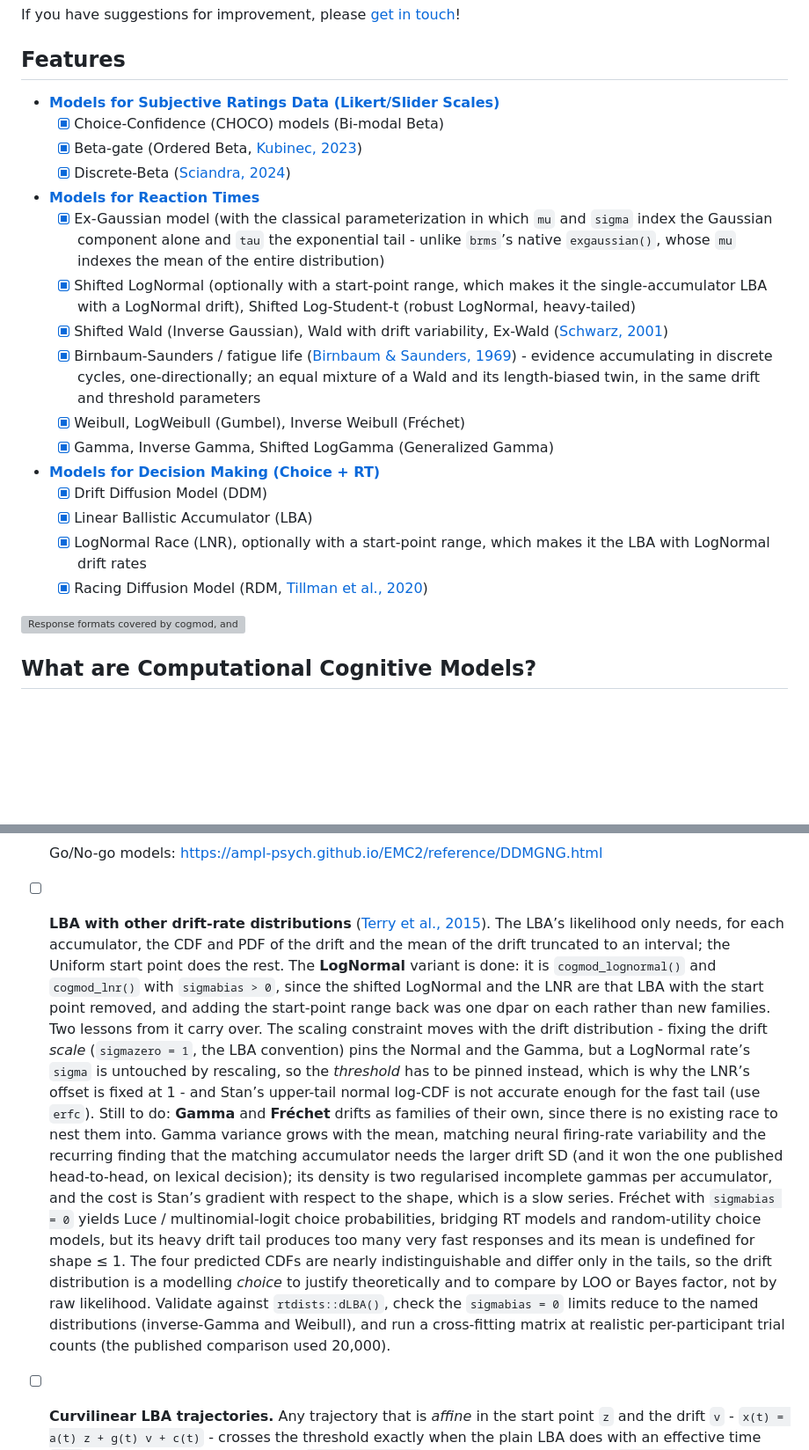
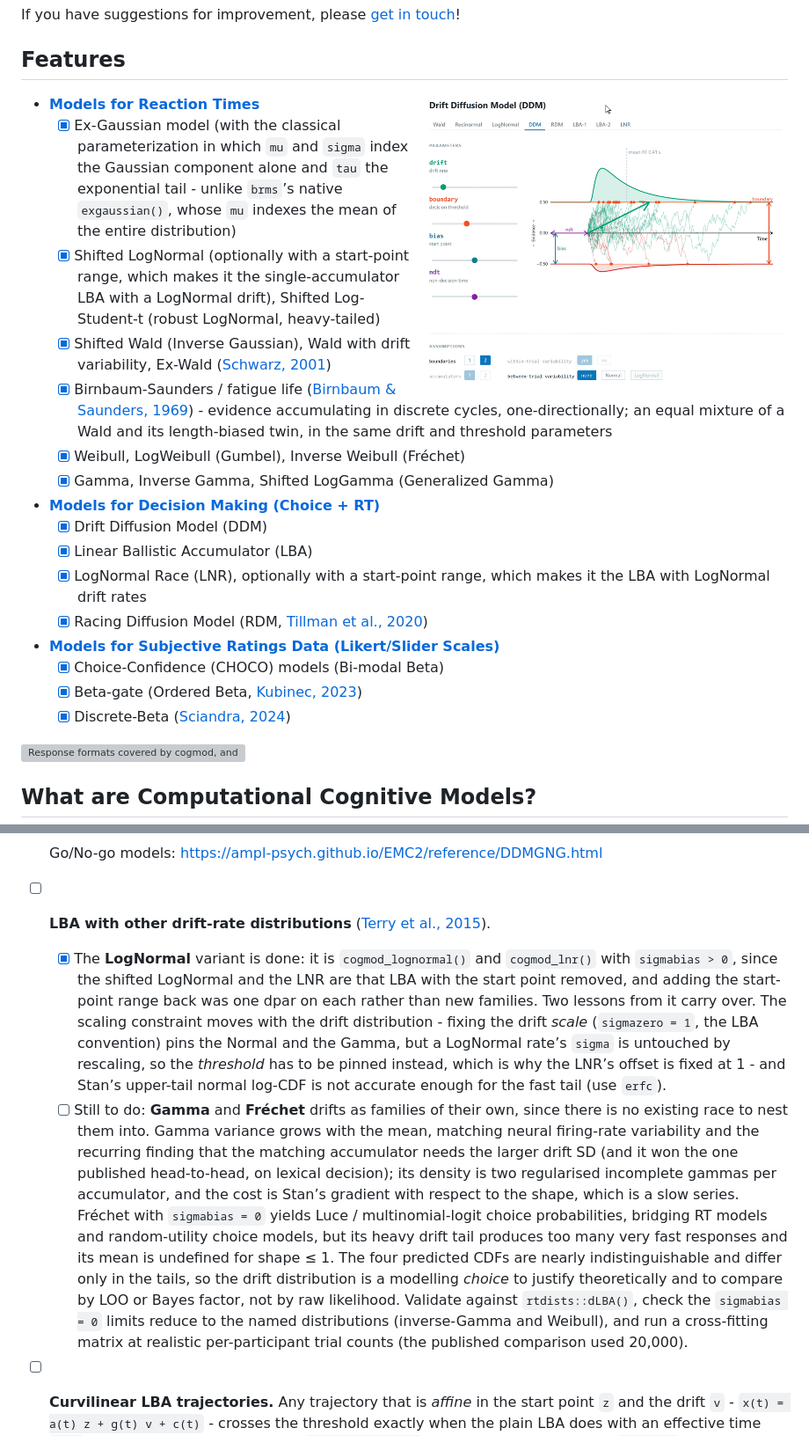
Before and after one commit to DominiqueMakowski/cogmod, a Markdown page: README.md, 2 parts joined by grey strips. Shown: that part at 88% size. GitHub-like rendering; pictures changed too: man/figures/anim_widget.gif (added); blank space fills up the shorter version; grey boxes are pictures that could not be loaded.

Commit message:
widget gif

```diff
--- a/README.md
+++ b/README.md
@@ -23,13 +23,8 @@ touch](https://github.com/DominiqueMakowski/cogmod/issues)!
 
 ## Features
 
-- [**Models for Subjective Ratings Data (Likert/Slider
-  Scales)**](https://dominiquemakowski.github.io/cogmod/articles/subjective_ratings.html)
-  - [x] Choice-Confidence (CHOCO) models (Bi-modal Beta)
-  - [x] Beta-gate (Ordered Beta, [Kubinec,
-    2023](https://doi.org/10.1017/pan.2022.20))
-  - [x] Discrete-Beta ([Sciandra,
-    2024](https://link.springer.com/article/10.1007/s10651-023-00592-5))
+<a href="https://dominiquemakowski.github.io/cogmod/articles/decision_making.html"><img src="man/figures/anim_widget.gif" align="right" height="350" alt="interactive visualization of evidence accumulation models of cogmod" /></a>
+
 - [**Models for Reaction
   Times**](https://dominiquemakowski.github.io/cogmod/articles/rt_models.html)
   - [x] Ex-Gaussian model (with the classical parameterization in which
@@ -56,6 +51,13 @@ touch](https://github.com/DominiqueMakowski/cogmod/issues)!
     makes it the LBA with LogNormal drift rates
   - [x] Racing Diffusion Model (RDM, [Tillman et al.,
     2020](https://doi.org/10.3758/s13423-020-01719-6))
+- [**Models for Subjective Ratings Data (Likert/Slider
+  Scales)**](https://dominiquemakowski.github.io/cogmod/articles/subjective_ratings.html)
+  - [x] Choice-Confidence (CHOCO) models (Bi-modal Beta)
+  - [x] Beta-gate (Ordered Beta, [Kubinec,
+    2023](https://doi.org/10.1017/pan.2022.20))
+  - [x] Discrete-Beta ([Sciandra,
+    2024](https://link.springer.com/article/10.1007/s10651-023-00592-5))
 
 ![Response formats covered by cogmod, and the main families available
 for each. Every family comes with a `_stanvars()` function supplying its
@@ -234,38 +202,37 @@ vignette for what this buys and when it is safe.
 - [ ] Go/No-go models:
   https://ampl-psych.github.io/EMC2/reference/DDMGNG.html
 - [ ] **LBA with other drift-rate distributions** ([Terry et al.,
-  2015](https://doi.org/10.1016/j.jmp.2015.09.002)). The LBA’s
-  likelihood only needs, for each accumulator, the CDF and PDF of the
-  drift and the mean of the drift truncated to an interval; the Uniform
-  start point does the rest. The **LogNormal** variant is done: it is
-  `cogmod_lognormal()` and `cogmod_lnr()` with `sigmabias > 0`, since
-  the shifted LogNormal and the LNR are that LBA with the start point
-  removed, and adding the start-point range back was one dpar on each
-  rather than new families. Two lessons from it carry over. The scaling
-  constraint moves with the drift distribution - fixing the drift
-  *scale* (`sigmazero = 1`, the LBA convention) pins the Normal and the
-  Gamma, but a LogNormal rate’s `sigma` is untouched by rescaling, so
-  the *threshold* has to be pinned instead, which is why the LNR’s
-  offset is fixed at 1 - and Stan’s upper-tail normal log-CDF is not
-  accurate enough for the fast tail (use `erfc`). Still to do: **Gamma**
-  and **Fréchet** drifts as families of their own, since there is no
-  existing race to nest them into. Gamma variance grows with the mean,
-  matching neural firing-rate variability and the recurring finding that
-  the matching accumulator needs the larger drift SD (and it won the one
-  published head-to-head, on lexical decision); its density is two
-  regularised incomplete gammas per accumulator, and the cost is Stan’s
-  gradient with respect to the shape, which is a slow series. Fréchet
-  with `sigmabias = 0` yields Luce / multinomial-logit choice
-  probabilities, bridging RT models and random-utility choice models,
-  but its heavy drift tail produces too many very fast responses and its
-  mean is undefined for shape ≤ 1. The four predicted CDFs are nearly
-  indistinguishable and differ only in the tails, so the drift
-  distribution is a modelling *choice* to justify theoretically and to
-  compare by LOO or Bayes factor, not by raw likelihood. Validate
-  against `rtdists::dLBA()`, check the `sigmabias = 0` limits reduce to
-  the named distributions (inverse-Gamma and Weibull), and run a
-  cross-fitting matrix at realistic per-participant trial counts (the
-  published comparison used 20,000).
+  2015](https://doi.org/10.1016/j.jmp.2015.09.002)).
+  - [x] The **LogNormal** variant is done: it is `cogmod_lognormal()`
+    and `cogmod_lnr()` with `sigmabias > 0`, since the shifted LogNormal
+    and the LNR are that LBA with the start point removed, and adding
+    the start-point range back was one dpar on each rather than new
+    families. Two lessons from it carry over. The scaling constraint
+    moves with the drift distribution - fixing the drift *scale*
+    (`sigmazero = 1`, the LBA convention) pins the Normal and the Gamma,
+    but a LogNormal rate’s `sigma` is untouched by rescaling, so the
+    *threshold* has to be pinned instead, which is why the LNR’s offset
+    is fixed at 1 - and Stan’s upper-tail normal log-CDF is not accurate
+    enough for the fast tail (use `erfc`).
+  - [ ] Still to do: **Gamma** and **Fréchet** drifts as families of
+    their own, since there is no existing race to nest them into. Gamma
+    variance grows with the mean, matching neural firing-rate
+    variability and the recurring finding that the matching accumulator
+    needs the larger drift SD (and it won the one published
+    head-to-head, on lexical decision); its density is two regularised
+    incomplete gammas per accumulator, and the cost is Stan’s gradient
+    with respect to the shape, which is a slow series. Fréchet with
+    `sigmabias = 0` yields Luce / multinomial-logit choice
+    probabilities, bridging RT models and random-utility choice models,
+    but its heavy drift tail produces too many very fast responses and
+    its mean is undefined for shape ≤ 1. The four predicted CDFs are
+    nearly indistinguishable and differ only in the tails, so the drift
+    distribution is a modelling *choice* to justify theoretically and to
+    compare by LOO or Bayes factor, not by raw likelihood. Validate
+    against `rtdists::dLBA()`, check the `sigmabias = 0` limits reduce
+    to the named distributions (inverse-Gamma and Weibull), and run a
+    cross-fitting matrix at realistic per-participant trial counts (the
+    published comparison used 20,000).
 - [ ] **Curvilinear LBA trajectories.** Any trajectory that is *affine*
   in the start point `z` and the drift `v` -
   `x(t) = a(t) z + g(t) v + c(t)` - crosses the threshold exactly when
```
Also changed, not shown: other parts of README.md (+7 -34 lines), 4 other files.
